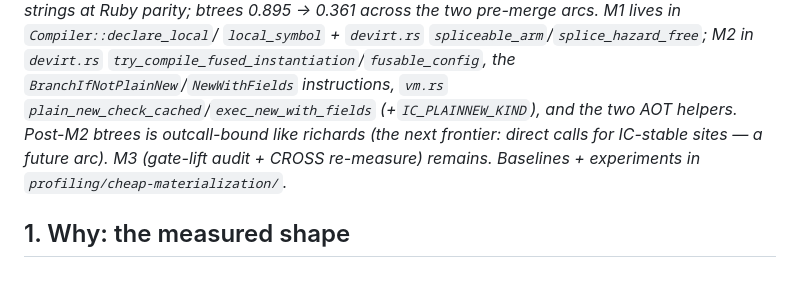
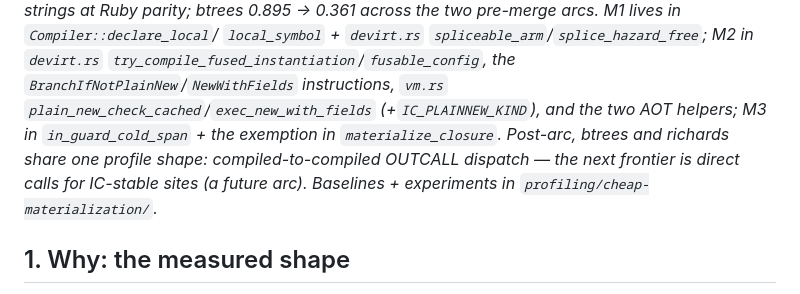
Before and after one commit to quoin-lang/quoin, a Markdown page: docs/MATERIALIZATION_ARCH.md, the part around the change. GitHub-like rendering.

Commit message:
docs(materialization): status tail reflects the completed M3
Co-Authored-By: Claude Fable 5 <noreply@anthropic.com>

```diff
--- a/docs/MATERIALIZATION_ARCH.md
+++ b/docs/MATERIALIZATION_ARCH.md
@@ -13,9 +13,10 @@ pre-merge arcs. M1 lives in `Compiler::declare_local`/
 M2 in `devirt.rs` `try_compile_fused_instantiation`/`fusable_config`,
 the `BranchIfNotPlainNew`/`NewWithFields` instructions, `vm.rs`
 `plain_new_check_cached`/`exec_new_with_fields` (+`IC_PLAINNEW_KIND`),
-and the two AOT helpers. Post-M2 btrees is outcall-bound like richards
-(the next frontier: direct calls for IC-stable sites — a future arc).
-M3 (gate-lift audit + CROSS re-measure) remains. Baselines +
+and the two AOT helpers; M3 in `in_guard_cold_span` + the exemption in
+`materialize_closure`. Post-arc, btrees and richards share one profile
+shape: compiled-to-compiled OUTCALL dispatch — the next frontier is
+direct calls for IC-stable sites (a future arc). Baselines +
 experiments in `profiling/cheap-materialization/`.*
 
 ## 1. Why: the measured shape
```
